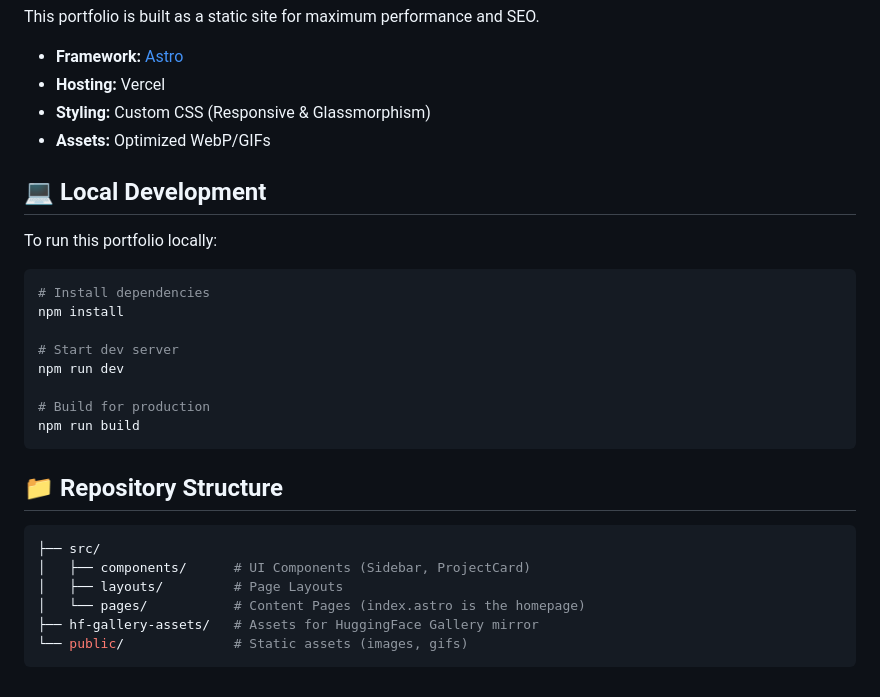
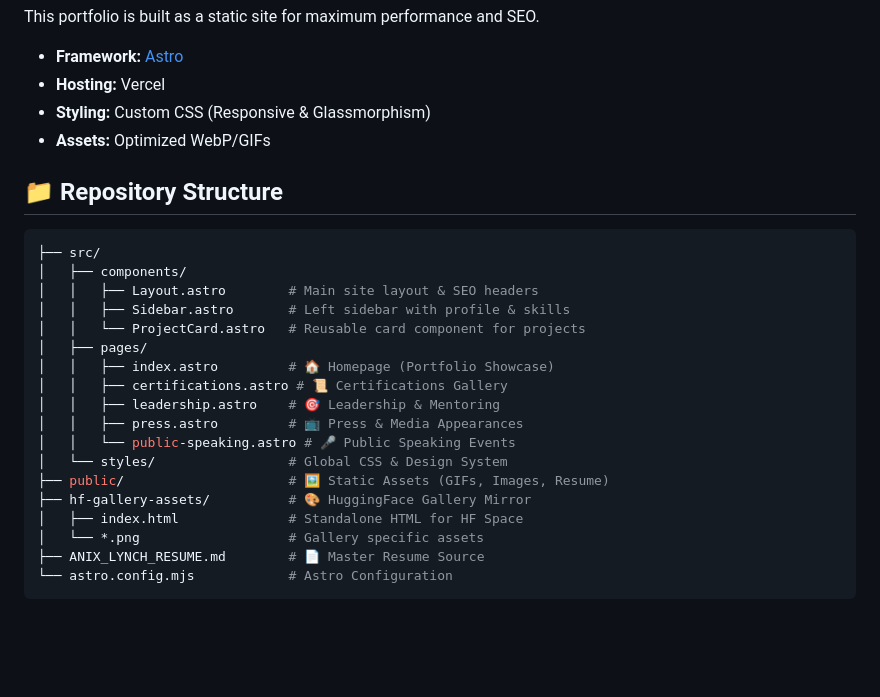
Before and after one commit to anix-lynch/www.gozeroshot.dev, a Markdown page: README.md, the part around the change. Drawn GitHub-style; blank space fills up the shorter version.

Commit message:
Remove local dev instructions and expand repo structure details

````diff
--- a/README.md
+++ b/README.md
@@ -36,28 +36,25 @@ This portfolio is built as a static site for maximum performance and SEO.
 *   **Styling:** Custom CSS (Responsive & Glassmorphism)
 *   **Assets:** Optimized WebP/GIFs
 
-## 💻 Local Development
-
-To run this portfolio locally:
-
-```bash
-# Install dependencies
-npm install
-
-# Start dev server
-npm run dev
-
-# Build for production
-npm run build
-```
-
 ## 📁 Repository Structure
 
 ```bash
 ├── src/
-│   ├── components/      # UI Components (Sidebar, ProjectCard)
-│   ├── layouts/         # Page Layouts
-│   └── pages/           # Content Pages (index.astro is the homepage)
-├── hf-gallery-assets/   # Assets for HuggingFace Gallery mirror
-└── public/              # Static assets (images, gifs)
+│   ├── components/
+│   │   ├── Layout.astro        # Main site layout & SEO headers
+│   │   ├── Sidebar.astro       # Left sidebar with profile & skills
+│   │   └── ProjectCard.astro   # Reusable card component for projects
+│   ├── pages/
+│   │   ├── index.astro         # 🏠 Homepage (Portfolio Showcase)
+│   │   ├── certifications.astro # 📜 Certifications Gallery
+│   │   ├── leadership.astro    # 🎯 Leadership & Mentoring
+│   │   ├── press.astro         # 📺 Press & Media Appearances
+│   │   └── public-speaking.astro # 🎤 Public Speaking Events
+│   └── styles/                 # Global CSS & Design System
+├── public/                     # 🖼️ Static Assets (GIFs, Images, Resume)
+├── hf-gallery-assets/          # 🎨 HuggingFace Gallery Mirror
+│   ├── index.html              # Standalone HTML for HF Space
+│   └── *.png                   # Gallery specific assets
+├── ANIX_LYNCH_RESUME.md        # 📄 Master Resume Source
+└── astro.config.mjs            # Astro Configuration
 ```
````
